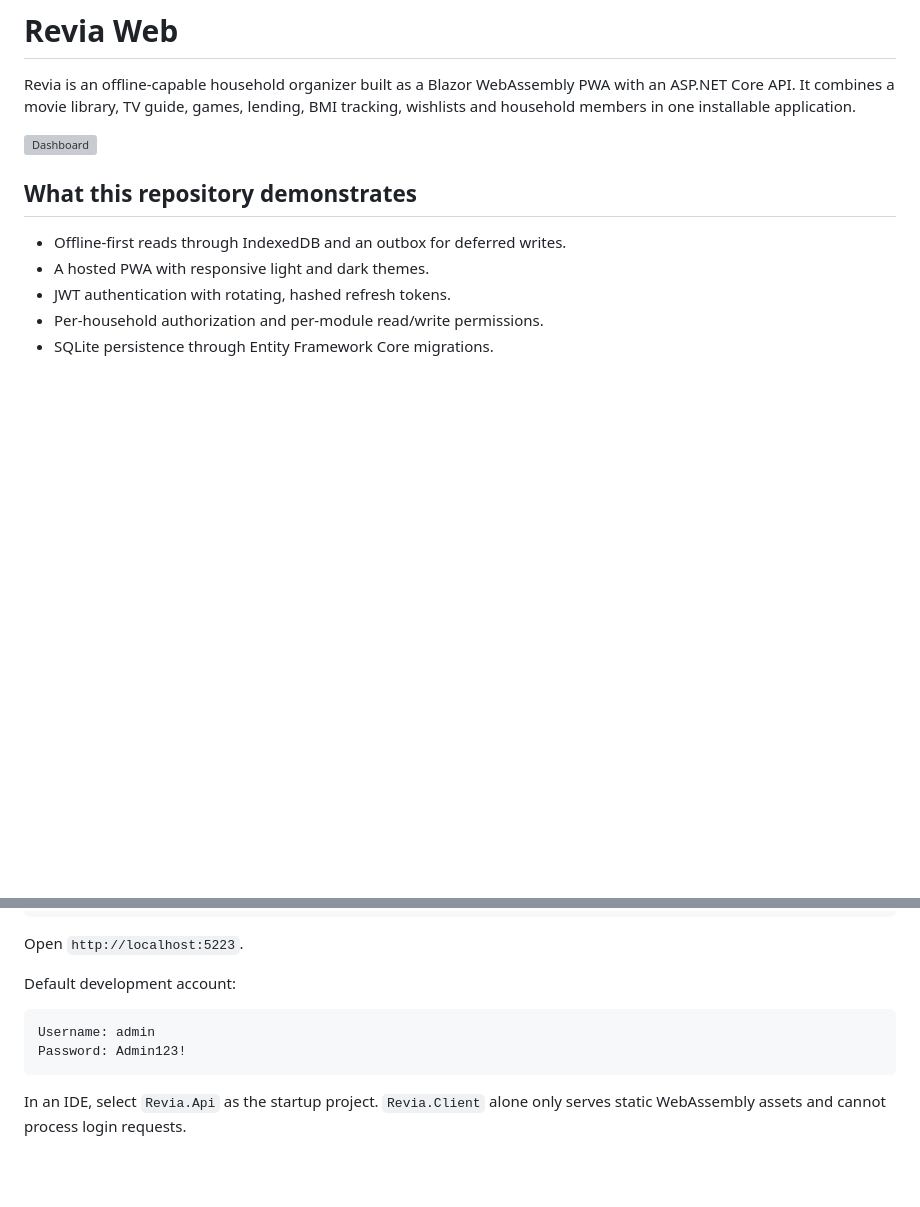
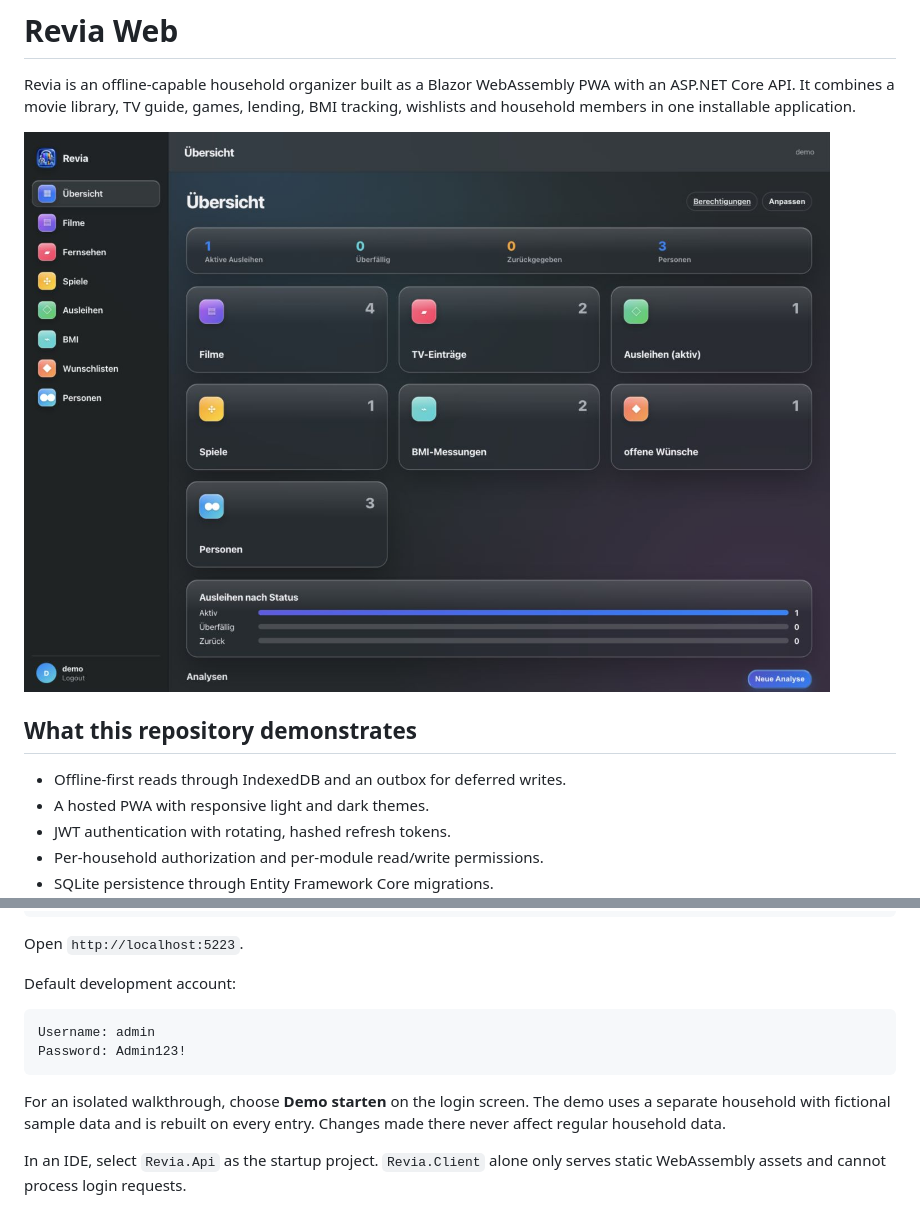
Before and after one commit to revia-dev/Revia, a Markdown page: README.md, 2 parts joined by grey strips. Drawn GitHub-style; pictures changed too: docs/screenshots/dashboard-demo.png (added); blank space fills up the shorter version; grey boxes are pictures that could not be loaded.

Commit message:
feat(demo): isolate and reset sample sessions

````diff
--- a/README.md
+++ b/README.md
@@ -5,7 +5,7 @@ PWA with an ASP.NET Core API. It combines a movie library, TV guide, games,
 lending, BMI tracking, wishlists and household members in one installable
 application.
 
-![Dashboard](docs/screenshots/dashboard-light.png)
+![Dashboard with isolated sample data](docs/screenshots/dashboard-demo.png)
 
 ## What this repository demonstrates
 
@@ -73,6 +73,10 @@ Username: admin
 Password: Admin123!
 ```
 
+For an isolated walkthrough, choose **Demo starten** on the login screen. The
+demo uses a separate household with fictional sample data and is rebuilt on
+every entry. Changes made there never affect regular household data.
+
 In an IDE, select `Revia.Api` as the startup project. `Revia.Client` alone only
 serves static WebAssembly assets and cannot process login requests.
 
````
Also changed, not shown: docs/screenshots/games-demo.png (added), docs/screenshots/login-demo.png (added), docs/screenshots/movies-demo.png (added), docs/screenshots/persons-demo.png (added), 7 other files.
